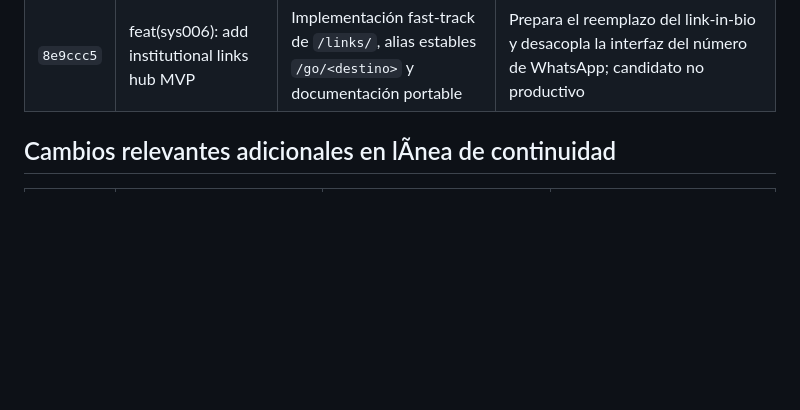
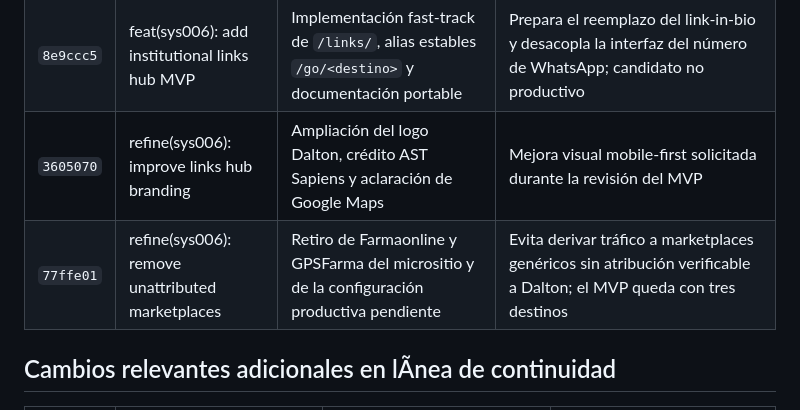
Before and after one commit to sebastianastarita/daltonsalud-landing, a Markdown page: docs/SYS_006_LANDING_DALTON_HOF_META/03_CAMBIOS_Y_COMMITS_SYS006.md, the part around the change. Drawn GitHub-style; blank space fills up the shorter version.

```diff
--- a/docs/SYS_006_LANDING_DALTON_HOF_META/03_CAMBIOS_Y_COMMITS_SYS006.md
+++ b/docs/SYS_006_LANDING_DALTON_HOF_META/03_CAMBIOS_Y_COMMITS_SYS006.md
@@ -20,6 +20,8 @@
 | `cdbb65f` | Fix hero storefront photo sizing | Corrección de estilos para que la foto ocupe correctamente el bloque visual del hero | Evita renderizado tipo thumbnail y consolida imagen real como pieza principal del hero |
 | `dee2290` | fix(sys006): close recruiting page and link future registration | Cierre visual de la búsqueda activa `BUS-REEMPLAZO-2026-001` en `/trabaja-con-nosotros/`, tras su cierre operativo en SYS-005 | Elimina el bloque `.job-open` y el link al Form activo; hero y sección `#busquedas` apuntan ahora al Registro Futuro de SYS-005 (`?view=registroFuturo`, `target="_blank"`) |
 | `8e9ccc5` | feat(sys006): add institutional links hub MVP | Implementación fast-track de `/links/`, alias estables `/go/<destino>` y documentación portable | Prepara el reemplazo del link-in-bio y desacopla la interfaz del número de WhatsApp; candidato no productivo |
+| `3605070` | refine(sys006): improve links hub branding | Ampliación del logo Dalton, crédito AST Sapiens y aclaración de Google Maps | Mejora visual mobile-first solicitada durante la revisión del MVP |
+| `77ffe01` | refine(sys006): remove unattributed marketplaces | Retiro de Farmaonline y GPSFarma del micrositio y de la configuración productiva pendiente | Evita derivar tráfico a marketplaces genéricos sin atribución verificable a Dalton; el MVP queda con tres destinos |
 
 ## Cambios relevantes adicionales en lÃ­nea de continuidad
 
```
Also changed, not shown: docs/SYS_006_LANDING_DALTON_HOF_META/09_PHASE_LOG_AND_HANDOFF_SYS006_LINKS_MVP_2026-07-28.md (+2 -0 lines).
